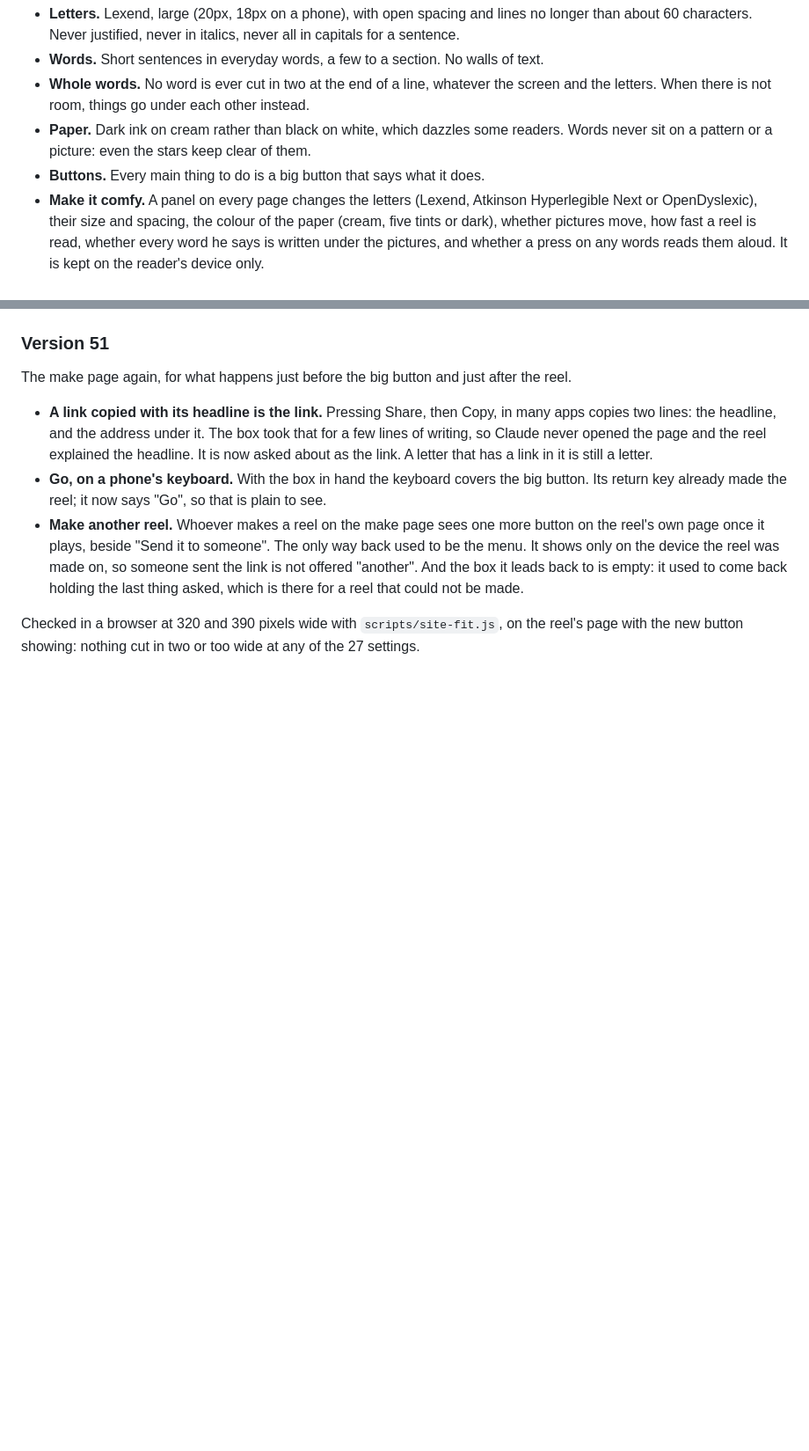
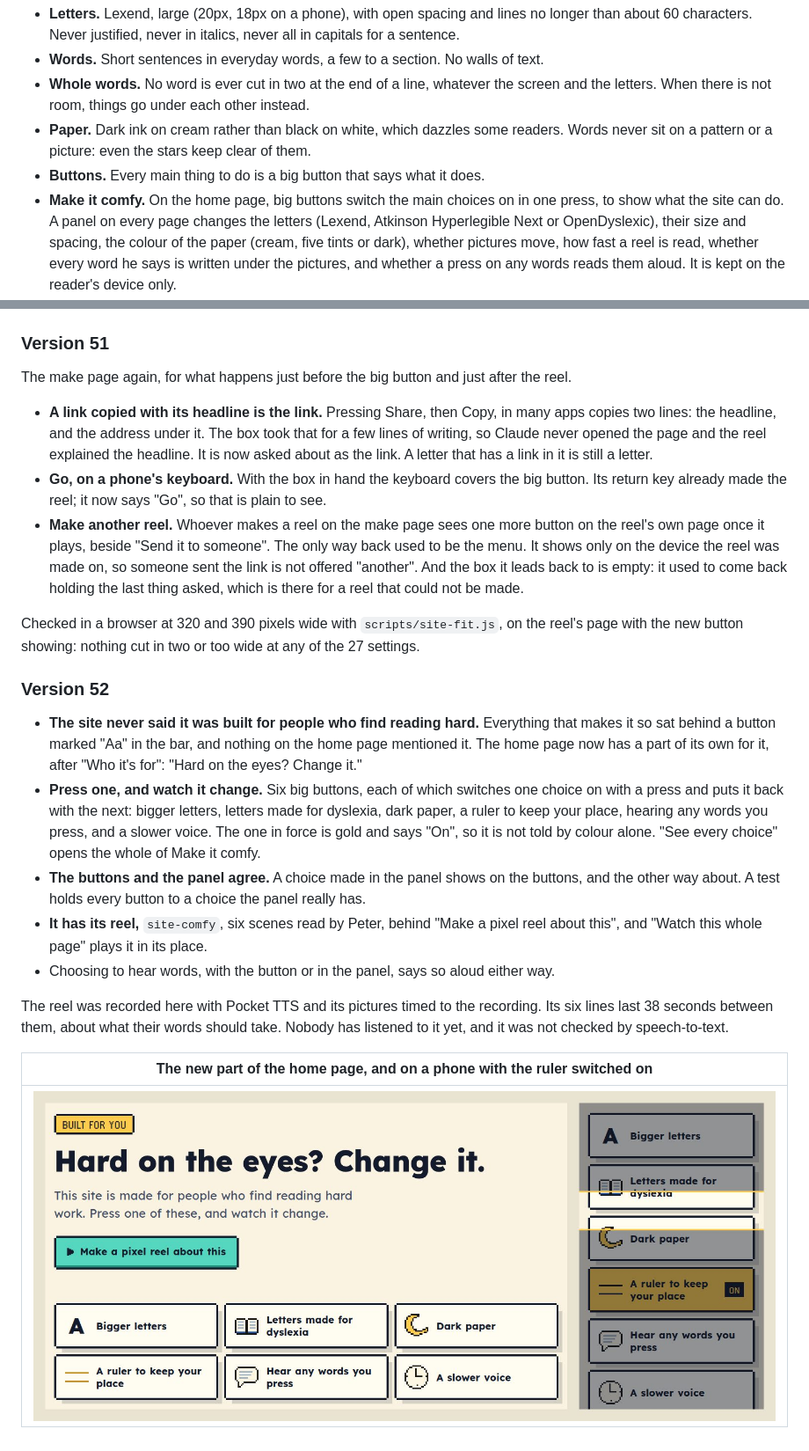
Before and after one commit to OllySalanson/pixelreel, a Markdown page: docs/site/README.md, 2 parts joined by grey strips. Shown at 88% size. Drawn GitHub-style; pictures changed too: docs/site/log/v52-comfy-section.jpg (added); blank space fills up the shorter version.

```diff
--- a/docs/site/README.md
+++ b/docs/site/README.md
@@ -25,7 +25,8 @@ People who find reading hard work. Every choice follows from that:
 - **Paper.** Dark ink on cream rather than black on white, which dazzles some readers.
   Words never sit on a pattern or a picture: even the stars keep clear of them.
 - **Buttons.** Every main thing to do is a big button that says what it does.
-- **Make it comfy.** A panel on every page changes the letters (Lexend, Atkinson
+- **Make it comfy.** On the home page, big buttons switch the main choices on in one
+  press, to show what the site can do. A panel on every page changes the letters (Lexend, Atkinson
   Hyperlegible Next or OpenDyslexic), their size and spacing, the colour of the paper (cream,
   five tints or dark),
   whether pictures move, how fast a reel is read, whether every word he says is written
@@ -1198,3 +1199,28 @@ The make page again, for what happens just before the big button and just after
 
 Checked in a browser at 320 and 390 pixels wide with `scripts/site-fit.js`, on the reel's
 page with the new button showing: nothing cut in two or too wide at any of the 27 settings.
+
+### Version 52
+
+- **The site never said it was built for people who find reading hard.** Everything that
+  makes it so sat behind a button marked "Aa" in the bar, and nothing on the home page
+  mentioned it. The home page now has a part of its own for it, after "Who it's for":
+  "Hard on the eyes? Change it."
+- **Press one, and watch it change.** Six big buttons, each of which switches one choice
+  on with a press and puts it back with the next: bigger letters, letters made for
+  dyslexia, dark paper, a ruler to keep your place, hearing any words you press, and a
+  slower voice. The one in force is gold and says "On", so it is not told by colour alone.
+  "See every choice" opens the whole of Make it comfy.
+- **The buttons and the panel agree.** A choice made in the panel shows on the buttons,
+  and the other way about. A test holds every button to a choice the panel really has.
+- **It has its reel,** `site-comfy`, six scenes read by Peter, behind "Make a pixel reel
+  about this", and "Watch this whole page" plays it in its place.
+- Choosing to hear words, with the button or in the panel, says so aloud either way.
+
+The reel was recorded here with Pocket TTS and its pictures timed to the recording. Its
+six lines last 38 seconds between them, about what their words should take. Nobody has
+listened to it yet, and it was not checked by speech-to-text.
+
+| The new part of the home page, and on a phone with the ruler switched on |
+| --- |
+| ![Hard on the eyes? Change it. Six big buttons: Bigger letters, Letters made for dyslexia, Dark paper, A ruler to keep your place, Hear any words you press, A slower voice. Beside it, the same on a phone: the ruler's button is gold and says On, and a clear band lies across the page with the rest dimmed.](log/v52-comfy-section.jpg) |
```
Also changed, not shown: other parts of docs/site/README.md (+1 -1 lines), 13 other files.
